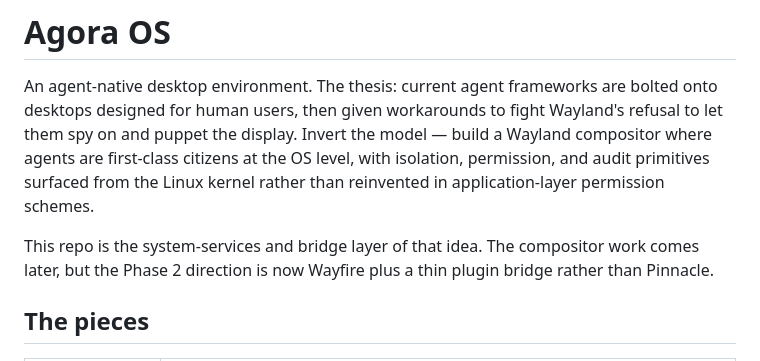
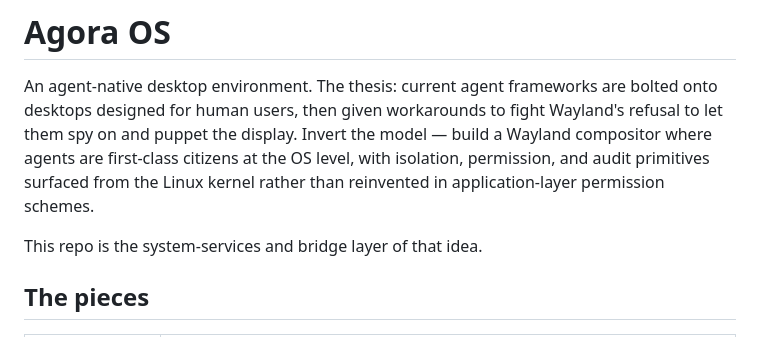
Before and after one commit to FuzzySlipper/agora-os, a Markdown page: README.md, the part around the change. Drawn GitHub-style.

```diff
--- a/README.md
+++ b/README.md
@@ -2,7 +2,7 @@
 
 An agent-native desktop environment. The thesis: current agent frameworks are bolted onto desktops designed for human users, then given workarounds to fight Wayland's refusal to let them spy on and puppet the display. Invert the model — build a Wayland compositor where agents are first-class citizens at the OS level, with isolation, permission, and audit primitives surfaced from the Linux kernel rather than reinvented in application-layer permission schemes.
 
-This repo is the system-services and bridge layer of that idea. The compositor work comes later, but the Phase 2 direction is now Wayfire plus a thin plugin bridge rather than Pinnacle.
+This repo is the system-services and bridge layer of that idea.
 
 ## The pieces
 
```
